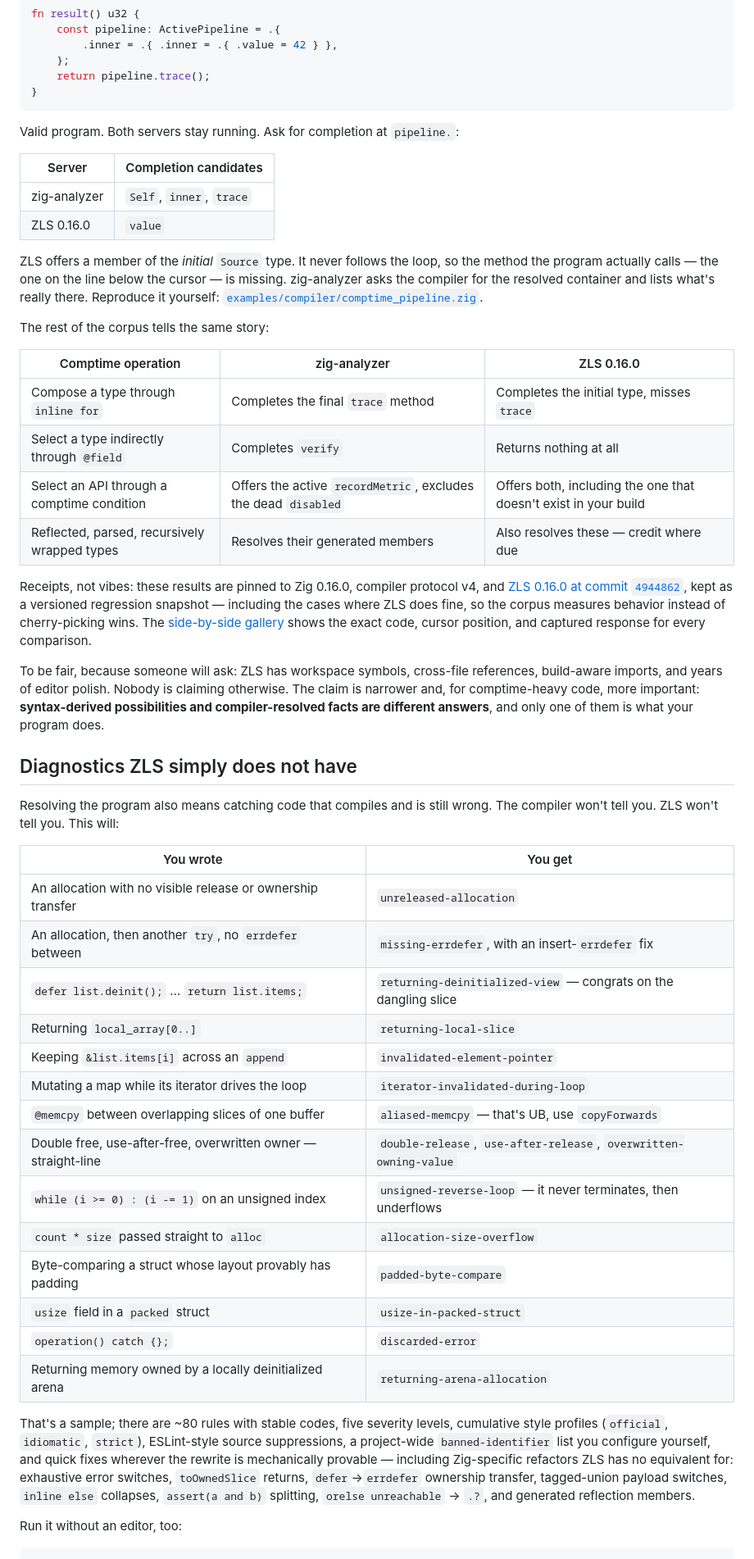
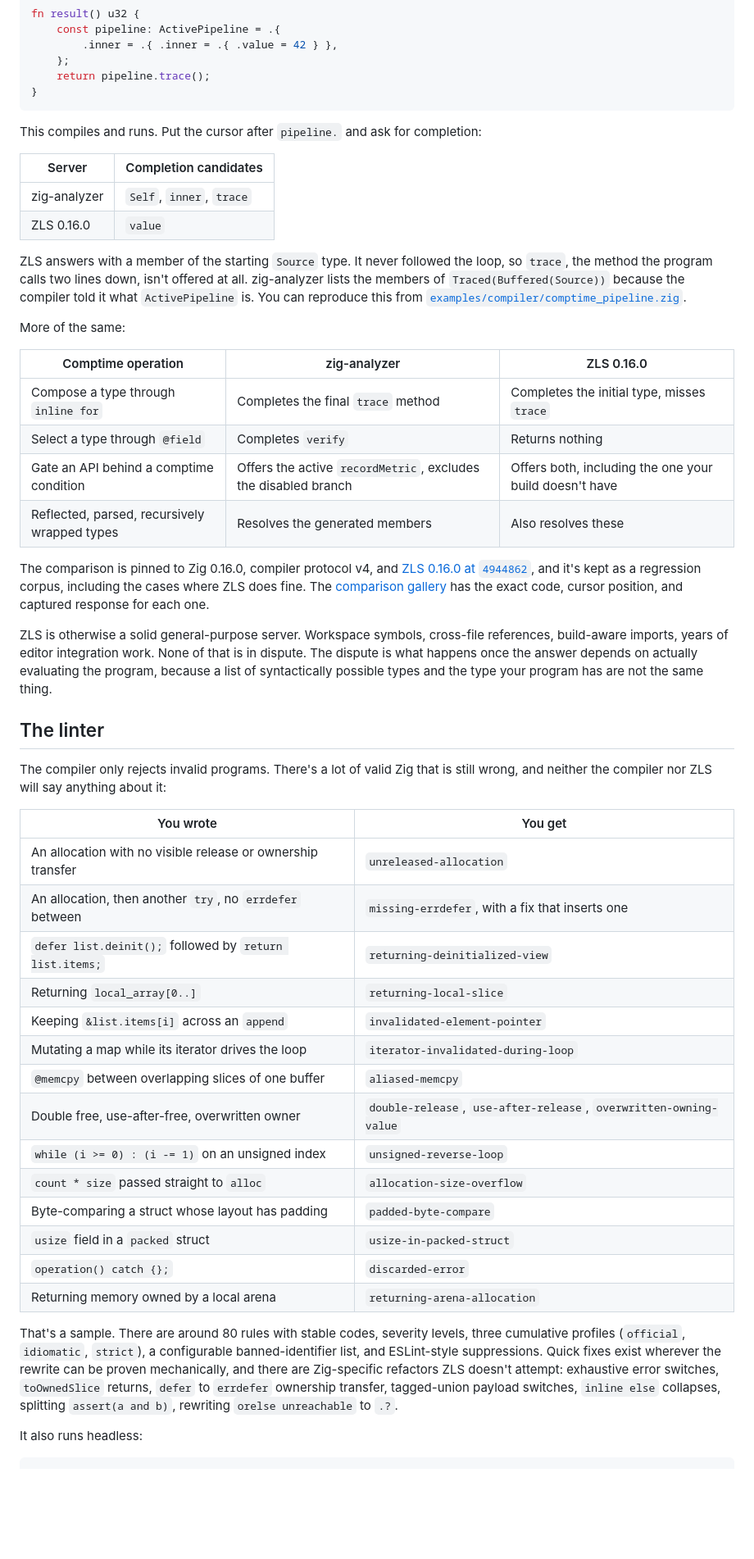
Before and after one commit to mewhhaha/zig-analyzer, a Markdown page: README.md, the part around one of its changes. Shown at 82% size. GitHub-like rendering; blank space fills up the shorter version.

Commit message:
Tone down README: plainer voice, fewer quips, same content (#5)
Co-authored-by: Claude Fable 5 <noreply@anthropic.com>

````diff
--- a/README.md
+++ b/README.md
@@ -49,74 +42,73 @@ fn result() u32 {
 }
 ```
 
-Valid program. Both servers stay running. Ask for completion at `pipeline.`:
+This compiles and runs. Put the cursor after `pipeline.` and ask for
+completion:
 
 | Server | Completion candidates |
 | --- | --- |
 | zig-analyzer | `Self`, `inner`, `trace` |
 | ZLS 0.16.0 | `value` |
 
-ZLS offers a member of the *initial* `Source` type. It never follows the loop,
-so the method the program actually calls — the one on the line below the
-cursor — is missing. zig-analyzer asks the compiler for the resolved container
-and lists what's really there. Reproduce it yourself:
+ZLS answers with a member of the starting `Source` type. It never followed the
+loop, so `trace`, the method the program calls two lines down, isn't offered
+at all. zig-analyzer lists the members of `Traced(Buffered(Source))` because
+the compiler told it what `ActivePipeline` is. You can reproduce this from
 [`examples/compiler/comptime_pipeline.zig`](examples/compiler/comptime_pipeline.zig).
 
-The rest of the corpus tells the same story:
+More of the same:
 
 | Comptime operation | zig-analyzer | ZLS 0.16.0 |
 | --- | --- | --- |
 | Compose a type through `inline for` | Completes the final `trace` method | Completes the initial type, misses `trace` |
-| Select a type indirectly through `@field` | Completes `verify` | Returns nothing at all |
-| Select an API through a comptime condition | Offers the active `recordMetric`, excludes the dead `disabled` | Offers both, including the one that doesn't exist in your build |
-| Reflected, parsed, recursively wrapped types | Resolves their generated members | Also resolves these — credit where due |
+| Select a type through `@field` | Completes `verify` | Returns nothing |
+| Gate an API behind a comptime condition | Offers the active `recordMetric`, excludes the disabled branch | Offers both, including the one your build doesn't have |
+| Reflected, parsed, recursively wrapped types | Resolves the generated members | Also resolves these |
 
-Receipts, not vibes: these results are pinned to Zig 0.16.0, compiler protocol
-v4, and [ZLS 0.16.0 at commit
-`4944862`](https://github.com/zigtools/zls/commit/494486203c3a48927f2383aa3d5ce5fca112186d),
-kept as a versioned regression snapshot — including the cases where ZLS does
-fine, so the corpus measures behavior instead of cherry-picking wins. The
-[side-by-side gallery](https://mewhhaha.github.io/zig-analyzer/) shows the
-exact code, cursor position, and captured response for every comparison.
+The comparison is pinned to Zig 0.16.0, compiler protocol v4, and
+[ZLS 0.16.0 at `4944862`](https://github.com/zigtools/zls/commit/494486203c3a48927f2383aa3d5ce5fca112186d),
+and it's kept as a regression corpus, including the cases where ZLS does fine.
+The [comparison gallery](https://mewhhaha.github.io/zig-analyzer/) has the
+exact code, cursor position, and captured response for each one.
 
-To be fair, because someone will ask: ZLS has workspace symbols, cross-file
-references, build-aware imports, and years of editor polish. Nobody is claiming
-otherwise. The claim is narrower and, for comptime-heavy code, more important:
-**syntax-derived possibilities and compiler-resolved facts are different
-answers**, and only one of them is what your program does.
+ZLS is otherwise a solid general-purpose server. Workspace symbols, cross-file
+references, build-aware imports, years of editor integration work. None of
+that is in dispute. The dispute is what happens once the answer depends on
+actually evaluating the program, because a list of syntactically possible
+types and the type your program has are not the same thing.
 
-## Diagnostics ZLS simply does not have
+## The linter
 
-Resolving the program also means catching code that compiles and is still
-wrong. The compiler won't tell you. ZLS won't tell you. This will:
+The compiler only rejects invalid programs. There's a lot of valid Zig that is
+still wrong, and neither the compiler nor ZLS will say anything about it:
 
 | You wrote | You get |
 | --- | --- |
 | An allocation with no visible release or ownership transfer | `unreleased-allocation` |
-| An allocation, then another `try`, no `errdefer` between | `missing-errdefer`, with an insert-`errdefer` fix |
-| `defer list.deinit();` … `return list.items;` | `returning-deinitialized-view` — congrats on the dangling slice |
+| An allocation, then another `try`, no `errdefer` between | `missing-errdefer`, with a fix that inserts one |
+| `defer list.deinit();` followed by `return list.items;` | `returning-deinitialized-view` |
 | Returning `local_array[0..]` | `returning-local-slice` |
 | Keeping `&list.items[i]` across an `append` | `invalidated-element-pointer` |
 | Mutating a map while its iterator drives the loop | `iterator-invalidated-during-loop` |
-| `@memcpy` between overlapping slices of one buffer | `aliased-memcpy` — that's UB, use `copyForwards` |
-| Double free, use-after-free, overwritten owner — straight-line | `double-release`, `use-after-release`, `overwritten-owning-value` |
-| `while (i >= 0) : (i -= 1)` on an unsigned index | `unsigned-reverse-loop` — it never terminates, then underflows |
+| `@memcpy` between overlapping slices of one buffer | `aliased-memcpy` |
+| Double free, use-after-free, overwritten owner | `double-release`, `use-after-release`, `overwritten-owning-value` |
+| `while (i >= 0) : (i -= 1)` on an unsigned index | `unsigned-reverse-loop` |
 | `count * size` passed straight to `alloc` | `allocation-size-overflow` |
-| Byte-comparing a struct whose layout provably has padding | `padded-byte-compare` |
+| Byte-comparing a struct whose layout has padding | `padded-byte-compare` |
 | `usize` field in a `packed` struct | `usize-in-packed-struct` |
 | `operation() catch {};` | `discarded-error` |
-| Returning memory owned by a locally deinitialized arena | `returning-arena-allocation` |
+| Returning memory owned by a local arena | `returning-arena-allocation` |
 
-That's a sample; there are ~80 rules with stable codes, five severity levels,
-cumulative style profiles (`official`, `idiomatic`, `strict`), ESLint-style
-source suppressions, a project-wide `banned-identifier` list you configure
-yourself, and quick fixes wherever the rewrite is mechanically provable —
-including Zig-specific refactors ZLS has no equivalent for: exhaustive error
-switches, `toOwnedSlice` returns, `defer`→`errdefer` ownership transfer,
-tagged-union payload switches, `inline else` collapses, `assert(a and b)`
-splitting, `orelse unreachable` → `.?`, and generated reflection members.
+That's a sample. There are around 80 rules with stable codes, severity levels,
+three cumulative profiles (`official`, `idiomatic`, `strict`), a configurable
+banned-identifier list, and ESLint-style suppressions. Quick fixes exist
+wherever the rewrite can be proven mechanically, and there are Zig-specific
+refactors ZLS doesn't attempt: exhaustive error switches, `toOwnedSlice`
+returns, `defer` to `errdefer` ownership transfer, tagged-union payload
+switches, `inline else` collapses, splitting `assert(a and b)`, rewriting
+`orelse unreachable` to `.?`.
 
-Run it without an editor, too:
+It also runs headless:
 
 ```sh
 zig-analyzer check .        # lint the project
````
Also changed, not shown: other parts of README.md (+67 -86 lines).
